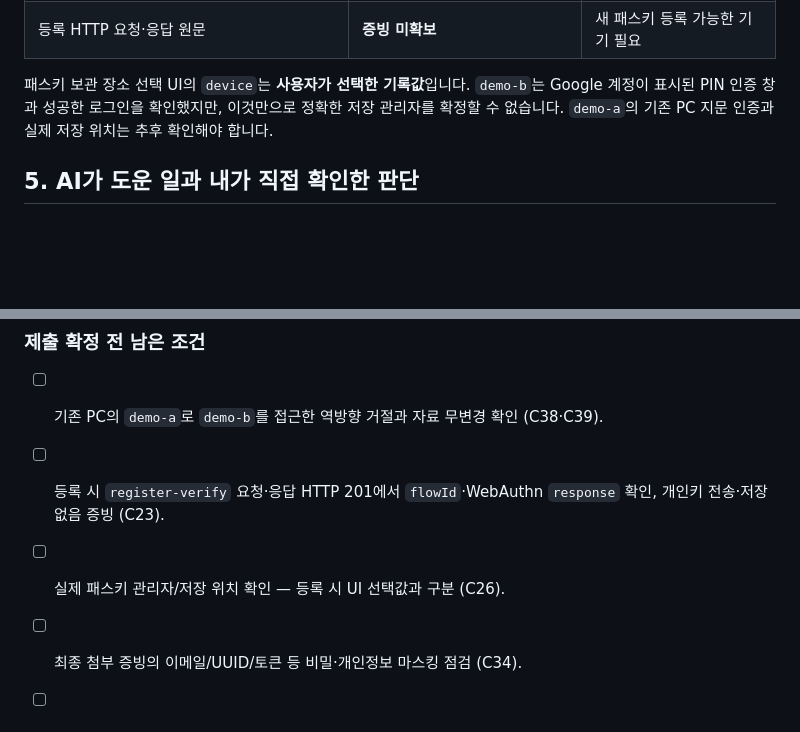
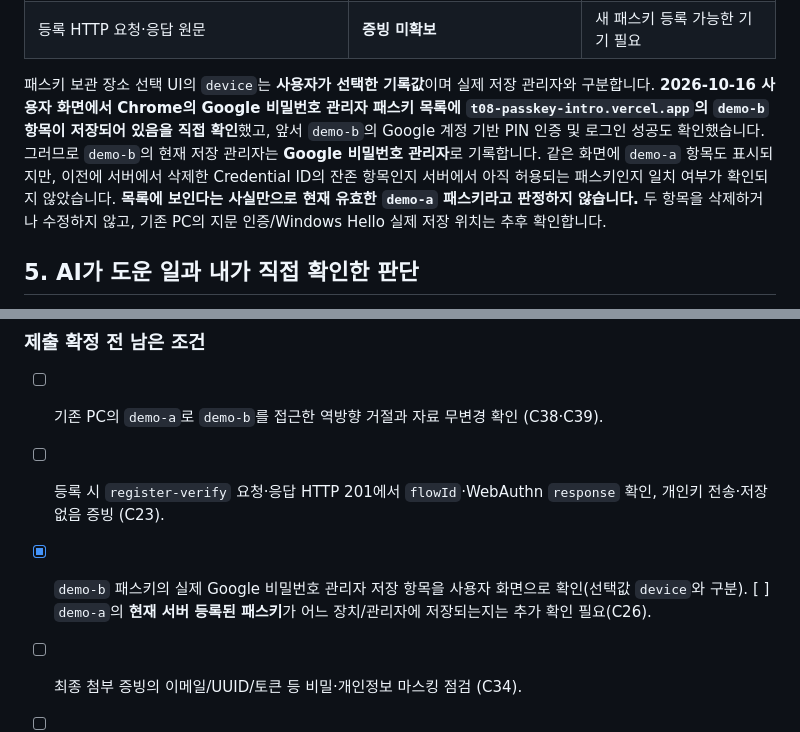
Before and after one commit to junyeong-lab/t08-passkey-intro, a Markdown page: README.md, 2 parts joined by grey strips. Rendered like a GitHub page; blank space fills up the shorter version.

Commit message:
docs: confirm demo-b passkey in Google Password Manager

```diff
--- a/README.md
+++ b/README.md
@@ -55,7 +55,7 @@ SKT ALEPH 과제 **인증 구현 설명서**
 | `demo-a`에서 `demo-b` 자료 직접 요구 | **미실행** | 기존 인증 PC 필요 |
 | 등록 HTTP 요청·응답 원문 | **증빙 미확보** | 새 패스키 등록 가능한 기기 필요 |
 
-패스키 보관 장소 선택 UI의 `device`는 **사용자가 선택한 기록값**입니다. `demo-b`는 Google 계정이 표시된 PIN 인증 창과 성공한 로그인을 확인했지만, 이것만으로 정확한 저장 관리자를 확정할 수 없습니다. `demo-a`의 기존 PC 지문 인증과 실제 저장 위치는 추후 확인해야 합니다.
+패스키 보관 장소 선택 UI의 `device`는 **사용자가 선택한 기록값**이며 실제 저장 관리자와 구분합니다. **2026-10-16 사용자 화면에서 Chrome의 Google 비밀번호 관리자 패스키 목록에 `t08-passkey-intro.vercel.app`의 `demo-b` 항목이 저장되어 있음을 직접 확인**했고, 앞서 `demo-b`의 Google 계정 기반 PIN 인증 및 로그인 성공도 확인했습니다. 그러므로 `demo-b`의 현재 저장 관리자는 **Google 비밀번호 관리자**로 기록합니다. 같은 화면에 `demo-a` 항목도 표시되지만, 이전에 서버에서 삭제한 Credential ID의 잔존 항목인지 서버에서 아직 허용되는 패스키인지 일치 여부가 확인되지 않았습니다. **목록에 보인다는 사실만으로 현재 유효한 `demo-a` 패스키라고 판정하지 않습니다.** 두 항목을 삭제하거나 수정하지 않고, 기존 PC의 지문 인증/Windows Hello 실제 저장 위치는 추후 확인합니다.
 
 ## 5. AI가 도운 일과 내가 직접 확인한 판단
 
@@ -96,6 +96,6 @@ SKT ALEPH 과제 **인증 구현 설명서**
 
 - [ ] 기존 PC의 `demo-a`로 `demo-b`를 접근한 역방향 거절과 자료 무변경 확인 (C38·C39).
 - [ ] 등록 시 `register-verify` 요청·응답 HTTP 201에서 `flowId`·WebAuthn `response` 확인, 개인키 전송·저장 없음 증빙 (C23).
-- [ ] 실제 패스키 관리자/저장 위치 확인 — 등록 시 UI 선택값과 구분 (C26).
+- [x] `demo-b` 패스키의 실제 Google 비밀번호 관리자 저장 항목을 사용자 화면으로 확인(선택값 `device`와 구분). [ ] `demo-a`의 **현재 서버 등록된 패스키**가 어느 장치/관리자에 저장되는지는 추가 확인 필요(C26).
 - [ ] 최종 첨부 증빙의 이메일/UUID/토큰 등 비밀·개인정보 마스킹 점검 (C34).
 - [ ] 과제 원문과 설명서 6항목·확인 4줄·AI 판단 3줄·'남길 것'·'제출할 것' 정확한 내용 대조. 현재 원문 전문을 이 대화에서 확인할 수 없어 **조건 번호 및 문구 일부는 잠정 체크리스트**입니다.
```
